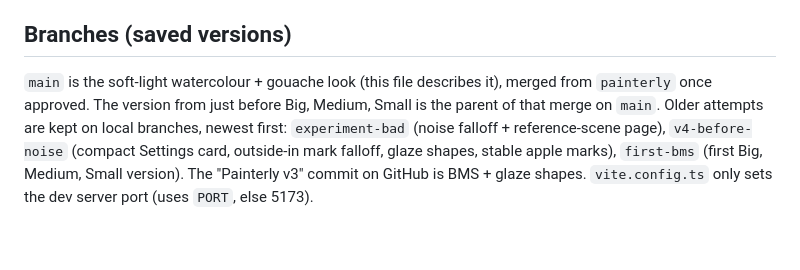
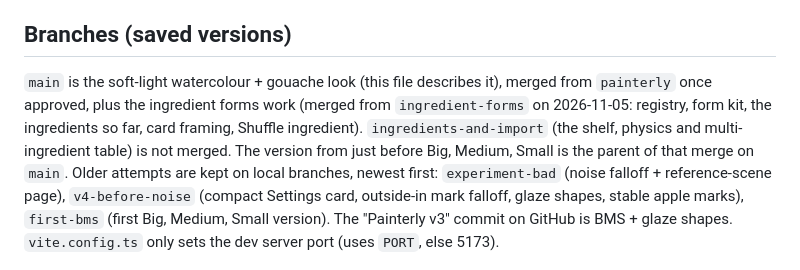
Before and after one commit to sudhamshuds-ui/forage-style-lab, a Markdown page: CLAUDE.md, the part around the change. GitHub-like rendering; blank space fills up the shorter version.

Commit message:
CLAUDE.md: main now includes the ingredient forms work
Co-Authored-By: Claude Opus 5.5 <noreply@anthropic.com>

```diff
--- a/CLAUDE.md
+++ b/CLAUDE.md
@@ -248,7 +248,9 @@ wobble. Later tools: cut and cooked forms, vessels, combining, recipe cards.
 
 ## Branches (saved versions)
 `main` is the soft-light watercolour + gouache look (this file describes it), merged from
-`painterly` once approved. The version from just before Big, Medium, Small is the parent
+`painterly` once approved, plus the ingredient forms work (merged from `ingredient-forms`
+on 2026-11-05: registry, form kit, the ingredients so far, card framing, Shuffle ingredient).
+`ingredients-and-import` (the shelf, physics and multi-ingredient table) is not merged. The version from just before Big, Medium, Small is the parent
 of that merge on `main`. Older attempts are kept on local branches,
 newest first:
 `experiment-bad` (noise falloff + reference-scene page), `v4-before-noise` (compact
```
